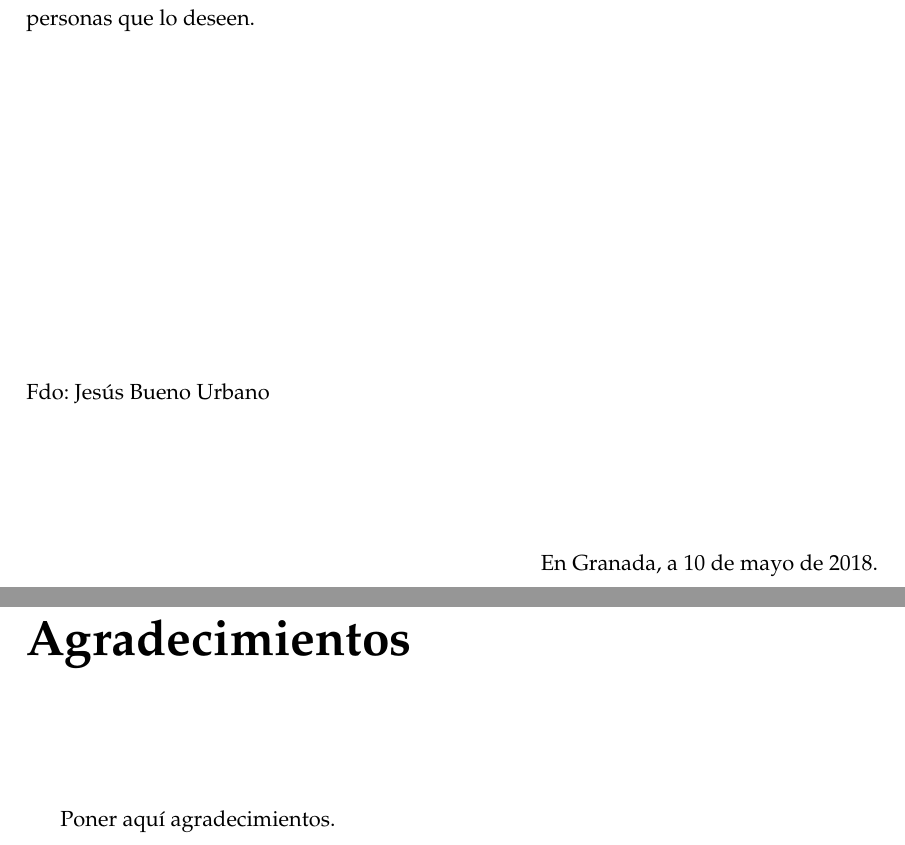
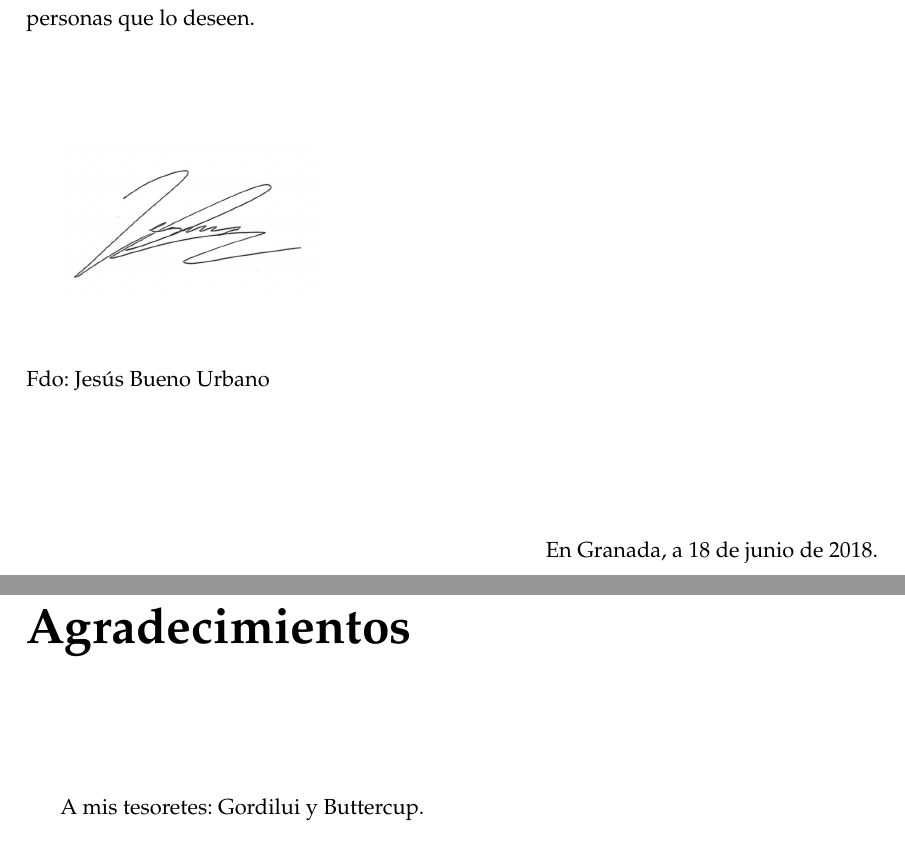
Before and after one commit to buenourbano/TFM, a LaTeX thesis (memoir/main.tex, which reads memoir/prefaces/preface.tex): two parts of pages 7 and 9 of 70, joined at a grey line, cut so that both start at the same text. Compiled offline with pdfLaTeX.

Commit message:
Add files via upload

```diff
--- a/memoir/prefaces/preface.tex
+++ b/memoir/prefaces/preface.tex
@@ -53,14 +53,18 @@ Poner aquí el resumen.
 
 Yo, \textbf{Jesús Bueno Urbano}, estudiante del Máster Universitario en Matemáticas de la \textbf{Escuela Internacional de Posgrado de la Universidad de Granada}, con DNI 20078941X, autorizo que la siguiente copia de mi Trabajo Fin de Máster pueda ser consultada por las personas que lo deseen.
 
-\vspace{6cm}
+\vspace{2cm}
+
+\includegraphics[scale=0.3]{images/firma.png}
+
+\vspace{1cm}
 
 \noindent Fdo: Jesús Bueno Urbano
 
 \vspace{2cm}
 
 \begin{flushright}
-En Granada, a 10 de mayo de 2018.
+En Granada, a \today.
 \end{flushright}
 
 
@@ -70,4 +74,4 @@ En Granada, a 10 de mayo de 2018.
        \vspace{1cm}
 
 
-Poner aquí agradecimientos.
+A mis tesoretes: Gordilui y Buttercup.
```
